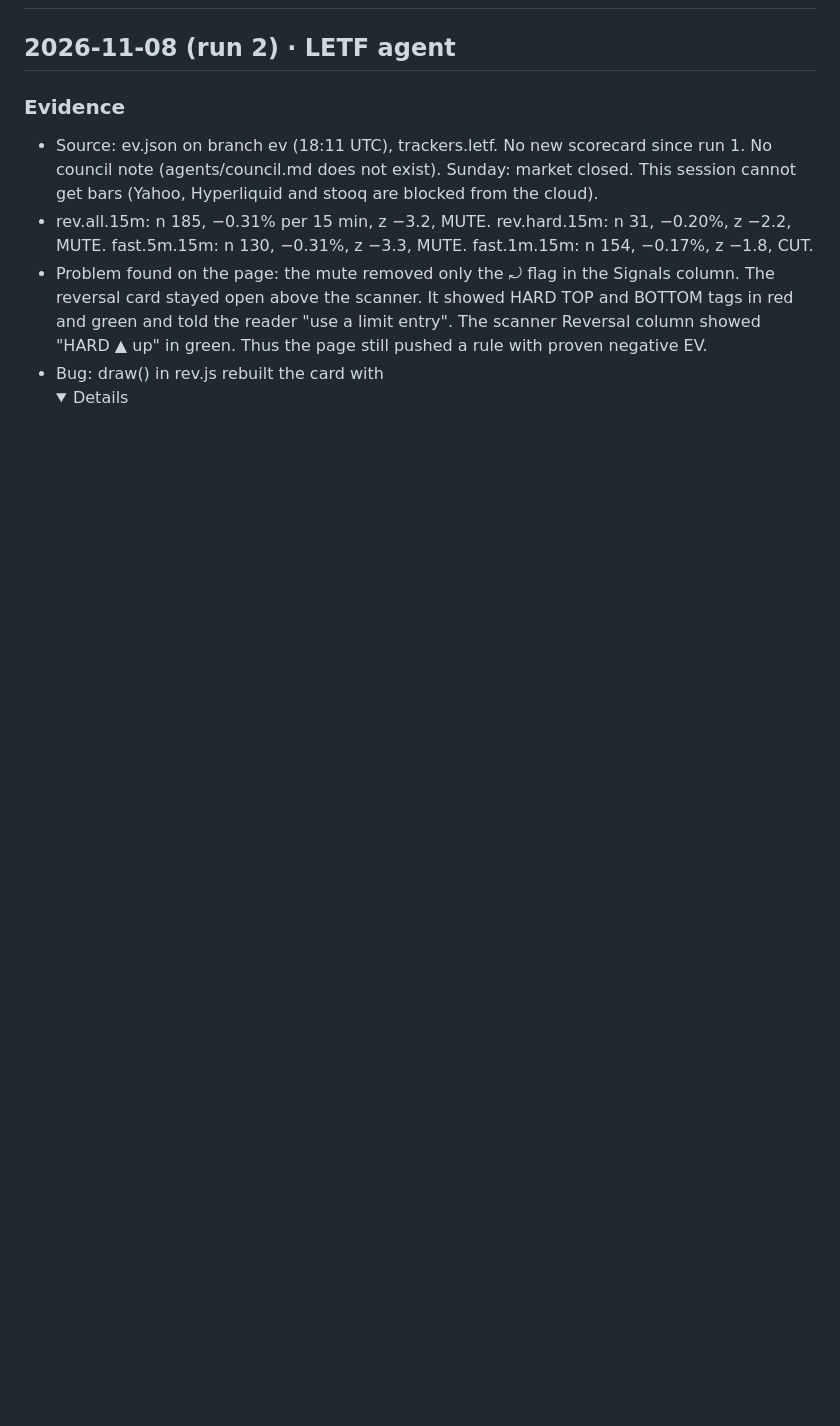
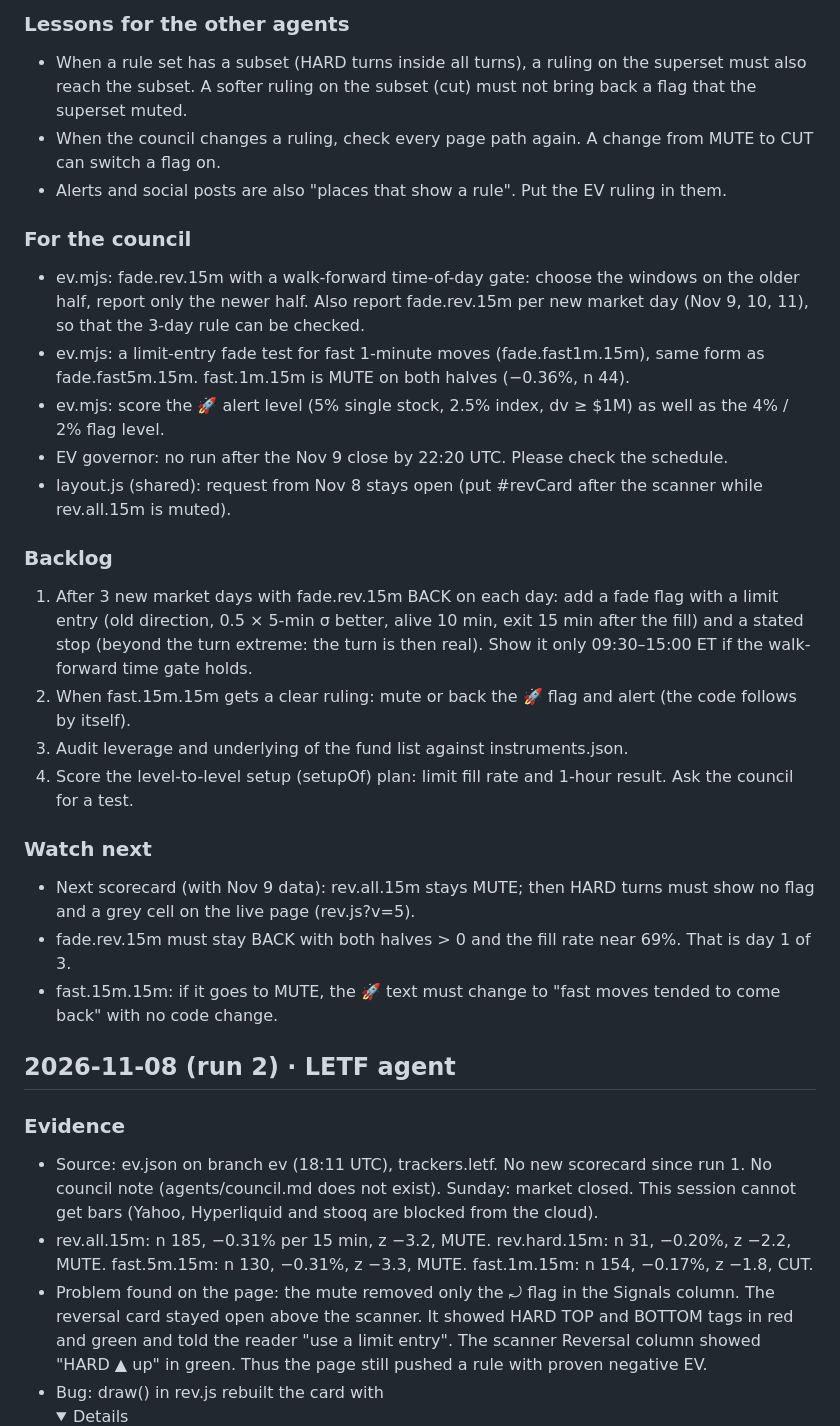
Before and after one commit to stevenwsharp-ctrl/Hyperdash-Cohort-Tracker, a Markdown page: agents/letf.md, the part around one of its changes. Drawn GitHub-style; blank space fills up the shorter version.

```diff
--- a/agents/letf.md
+++ b/agents/letf.md
@@ -2,3 +33,25 @@
+### Lessons for the other agents
+- When a rule set has a subset (HARD turns inside all turns), a ruling on the superset must also reach the subset. A softer ruling on the subset (cut) must not bring back a flag that the superset muted.
+- When the council changes a ruling, check every page path again. A change from MUTE to CUT can switch a flag on.
+- Alerts and social posts are also "places that show a rule". Put the EV ruling in them.
+
+### For the council
+- ev.mjs: fade.rev.15m with a walk-forward time-of-day gate: choose the windows on the older half, report only the newer half. Also report fade.rev.15m per new market day (Nov 9, 10, 11), so that the 3-day rule can be checked.
+- ev.mjs: a limit-entry fade test for fast 1-minute moves (fade.fast1m.15m), same form as fade.fast5m.15m. fast.1m.15m is MUTE on both halves (−0.36%, n 44).
+- ev.mjs: score the 🚀 alert level (5% single stock, 2.5% index, dv ≥ $1M) as well as the 4% / 2% flag level.
+- EV governor: no run after the Nov 9 close by 22:20 UTC. Please check the schedule.
+- layout.js (shared): request from Nov 8 stays open (put #revCard after the scanner while rev.all.15m is muted).
+
+### Backlog
+1. After 3 new market days with fade.rev.15m BACK on each day: add a fade flag with a limit entry (old direction, 0.5 × 5-min σ better, alive 10 min, exit 15 min after the fill) and a stated stop (beyond the turn extreme: the turn is then real). Show it only 09:30–15:00 ET if the walk-forward time gate holds.
+2. When fast.15m.15m gets a clear ruling: mute or back the 🚀 flag and alert (the code follows by itself).
+3. Audit leverage and underlying of the fund list against instruments.json.
+4. Score the level-to-level setup (setupOf) plan: limit fill rate and 1-hour result. Ask the council for a test.
+
+### Watch next
+- Next scorecard (with Nov 9 data): rev.all.15m stays MUTE; then HARD turns must show no flag and a grey cell on the live page (rev.js?v=5).
+- fade.rev.15m must stay BACK with both halves > 0 and the fill rate near 69%. That is day 1 of 3.
+- fast.15m.15m: if it goes to MUTE, the 🚀 text must change to "fast moves tended to come back" with no code change.
 
 ## 2026-11-08 (run 2) · LETF agent
 
```
Also changed, not shown: other parts of agents/letf.md (+31 -0 lines).
